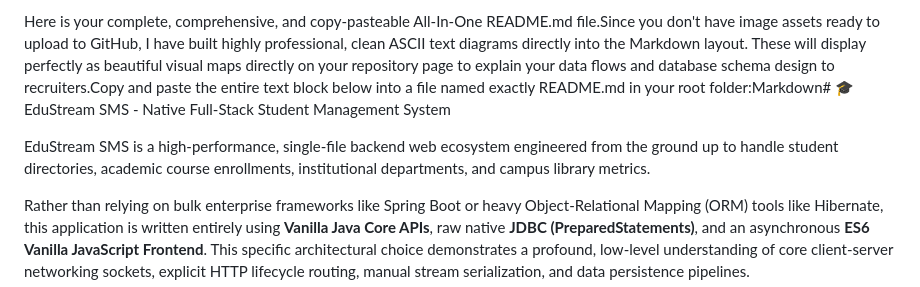
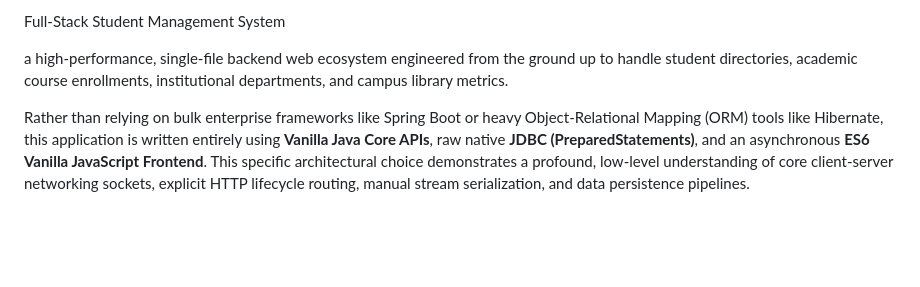
Before and after one commit to Ninadlokhande/Student-Management-System, a Markdown page: README.md, the part around the change. Rendered like a GitHub page; blank space fills up the shorter version.

Commit message:
Revise README for clarity and structure
Updated the README to improve clarity and formatting.

```diff
--- a/README.md
+++ b/README.md
@@ -1,6 +1,6 @@
-Here is your complete, comprehensive, and copy-pasteable All-In-One README.md file.Since you don't have image assets ready to upload to GitHub, I have built highly professional, clean ASCII text diagrams directly into the Markdown layout. These will display perfectly as beautiful visual maps directly on your repository page to explain your data flows and database schema design to recruiters.Copy and paste the entire text block below into a file named exactly README.md in your root folder:Markdown# 🎓 EduStream SMS - Native Full-Stack Student Management System
+ Full-Stack Student Management System
 
-EduStream SMS is a high-performance, single-file backend web ecosystem engineered from the ground up to handle student directories, academic course enrollments, institutional departments, and campus library metrics.
+ a high-performance, single-file backend web ecosystem engineered from the ground up to handle student directories, academic course enrollments, institutional departments, and campus library metrics.
 
 Rather than relying on bulk enterprise frameworks like Spring Boot or heavy Object-Relational Mapping (ORM) tools like Hibernate, this application is written entirely using **Vanilla Java Core APIs**, raw native **JDBC (PreparedStatements)**, and an asynchronous **ES6 Vanilla JavaScript Frontend**. This specific architectural choice demonstrates a profound, low-level understanding of core client-server networking sockets, explicit HTTP lifecycle routing, manual stream serialization, and data persistence pipelines.
 
```
